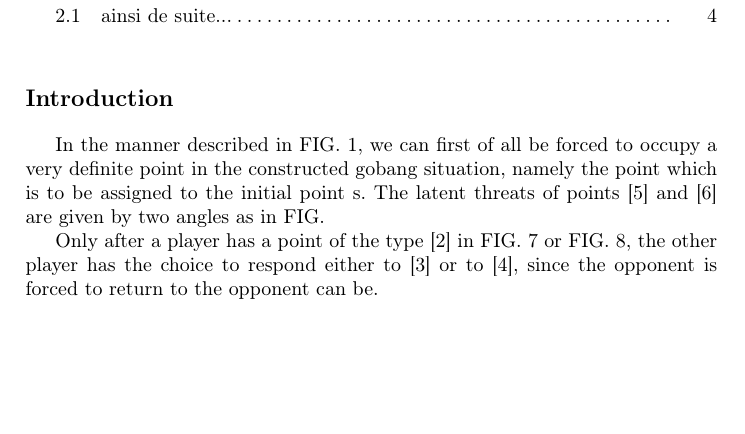
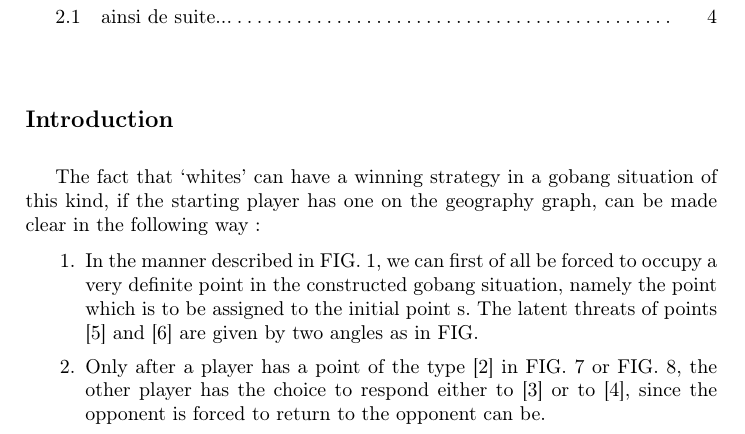
Before and after one commit to sverm/Lecture-Notes-For-CS598-RM, a LaTeX paper (typeinst.tex): part of page 1 of 4 before the commit and part of page 1 of 5 after it, cut so that both start at the same text, the shorter picture padded with empty space. Compiled offline with pdfLaTeX.

Commit message:
add intro and enum

```diff
--- a/typeinst.tex
+++ b/typeinst.tex
@@ -95,10 +95,14 @@ Ici va le résumé
 
 \section*{Introduction}
 
-In the manner described in FIG. 1, we can first of all be forced to occupy a very definite point in the constructed gobang situation, namely the point which is to be assigned to the initial point s.
-The latent threats of points [5] and [6] are given by two angles as in FIG.
+The fact that `whites' can have a winning strategy in a gobang situation of this kind, if the starting player has one on the geography graph, can be made clear in the following way:
+\begin{enumerate}
+    \item In the manner described in FIG. 1, we can first of all be forced to occupy a very definite point in the constructed gobang situation, namely the point which is to be assigned to the initial point s.
+    The latent threats of points [5] and [6] are given by two angles as in FIG.
+    \item Only after a player has a point of the type [2] in FIG. 7 or FIG. 8, the other player has the choice to respond either to [3] or to [4], since the opponent is forced to return to the opponent can be.
 
-Only after a player has a point of the type [2] in FIG. 7 or FIG. 8, the other player has the choice to respond either to [3] or to [4], since the opponent is forced to return to the opponent can be.
+\end{enumerate}
+
 \section{Première section}
 
 Vous trouverez des informations pertinentes concernant ce gabarit (en anglais)
```
